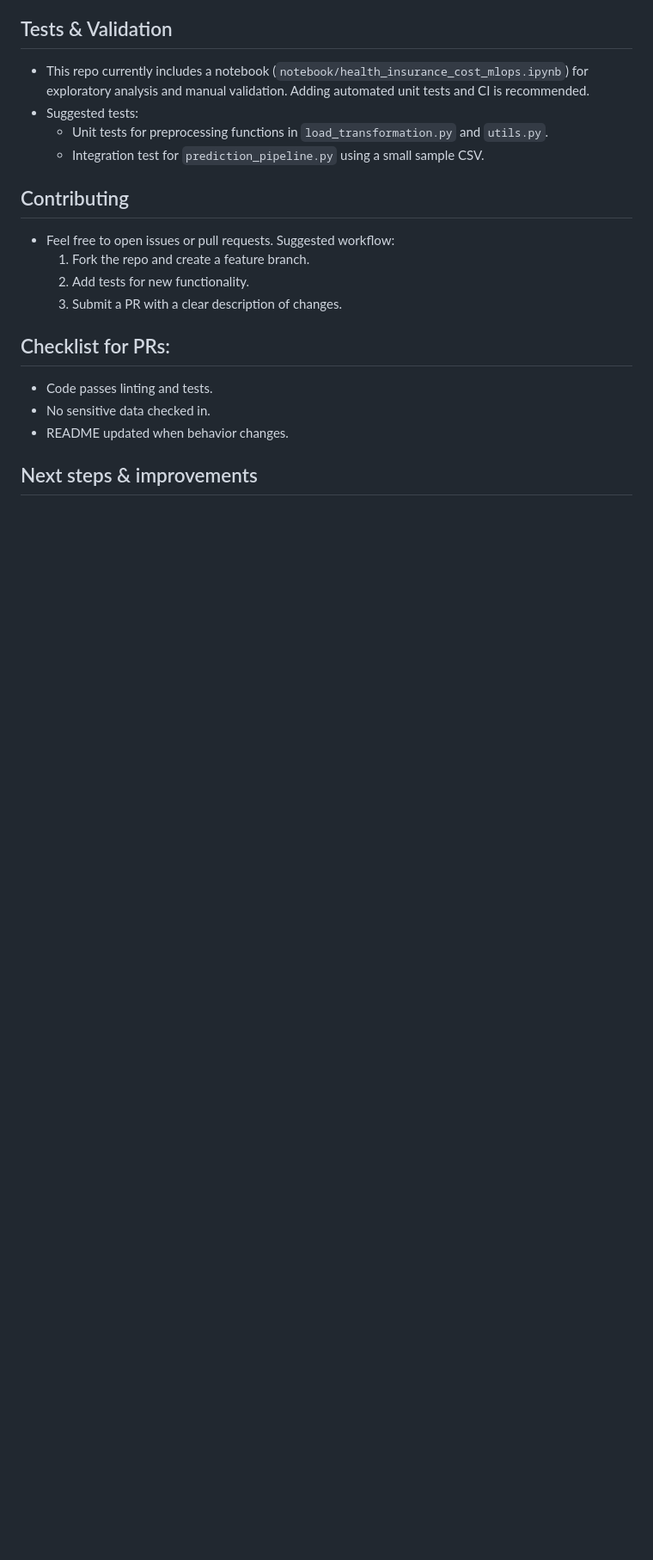
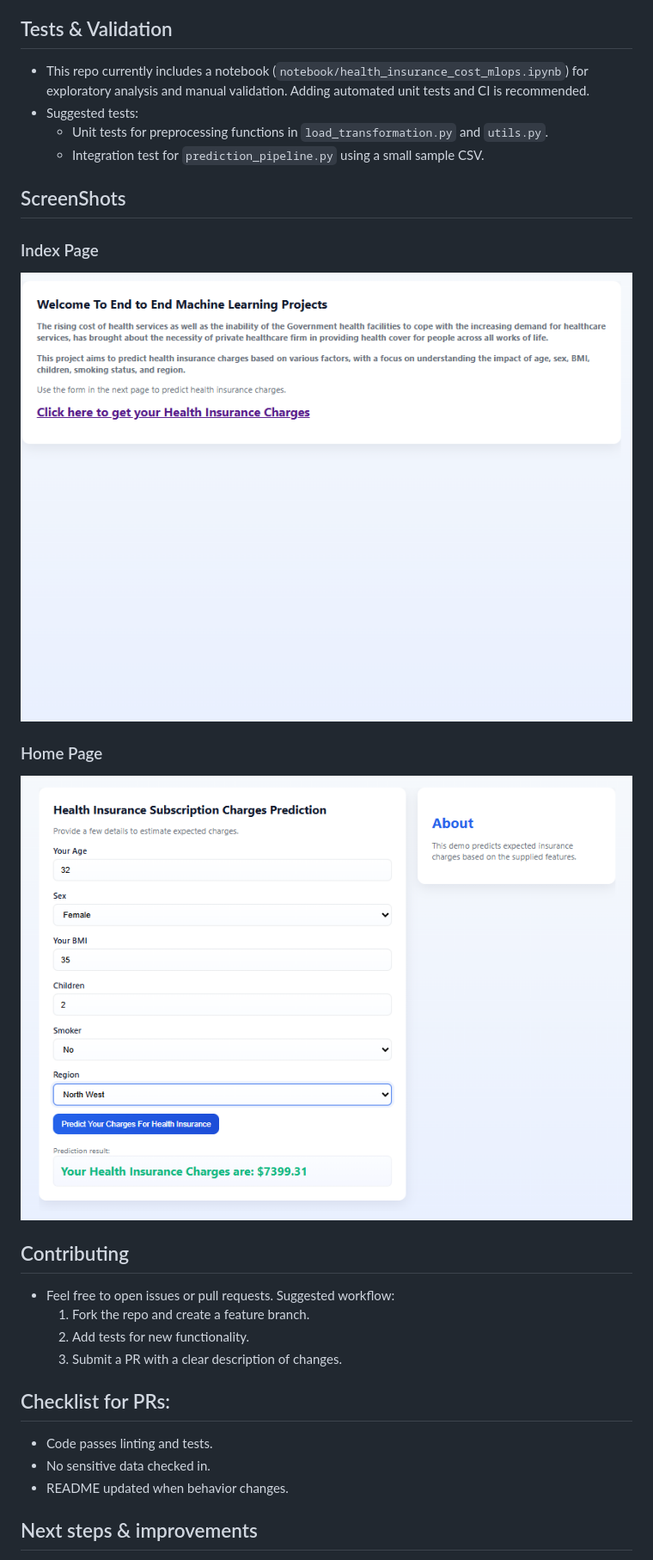
Before and after one commit to BolajiTee/health-insurance-cost-MLOPs, a Markdown page: README.md, the part around the change. Shown: that part at 86% size. GitHub-like rendering; pictures changed too: screenshots/home.png (added), screenshots/index.png (added); blank space fills up the shorter version.

Commit message:
screenshots added

```diff
--- a/README.md
+++ b/README.md
@@ -130,6 +130,14 @@ python app.py
 	- Unit tests for preprocessing functions in `load_transformation.py` and `utils.py`.
 	- Integration test for `prediction_pipeline.py` using a small sample CSV.
 
+## ScreenShots
+
+### Index Page
+![Index](screenshots/index.png)
+
+### Home Page
+![Index](screenshots/home.png)
+
 ## Contributing
 - Feel free to open issues or pull requests. Suggested workflow:
 	1. Fork the repo and create a feature branch.
```
Also changed, not shown: 1 other file.
